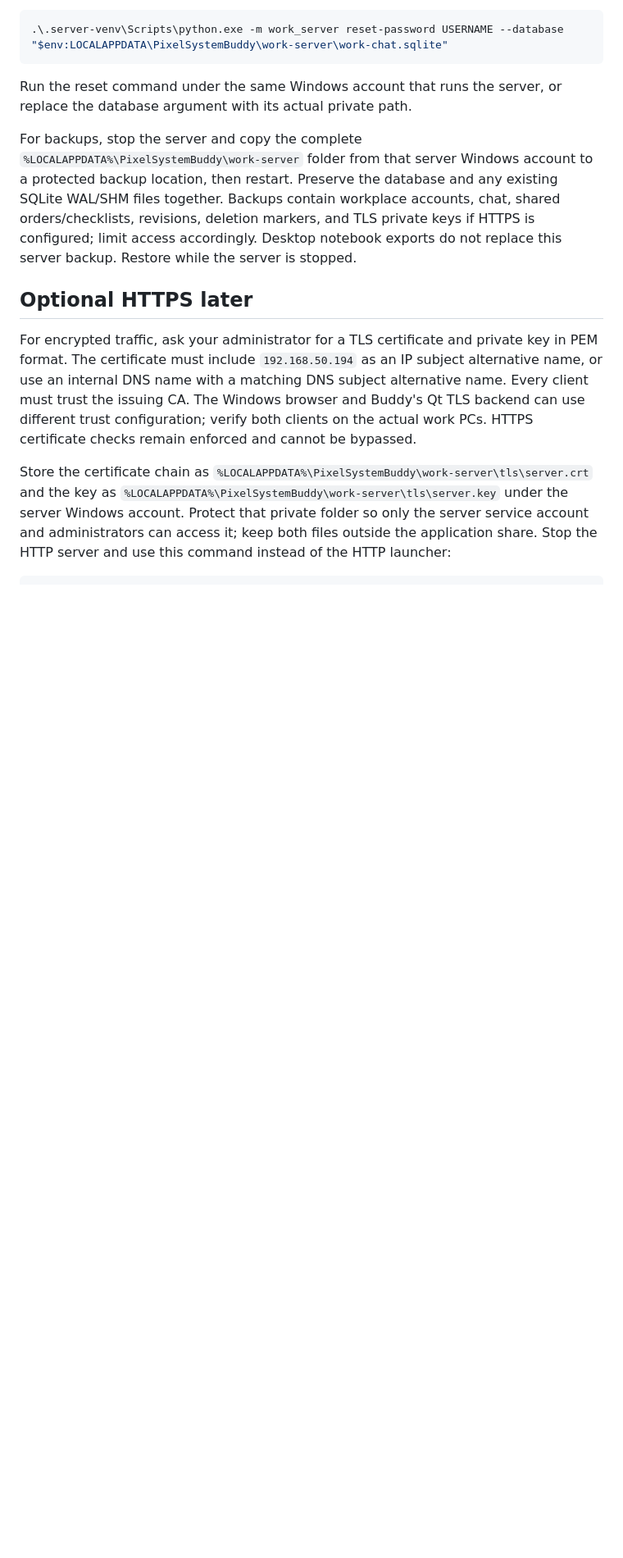
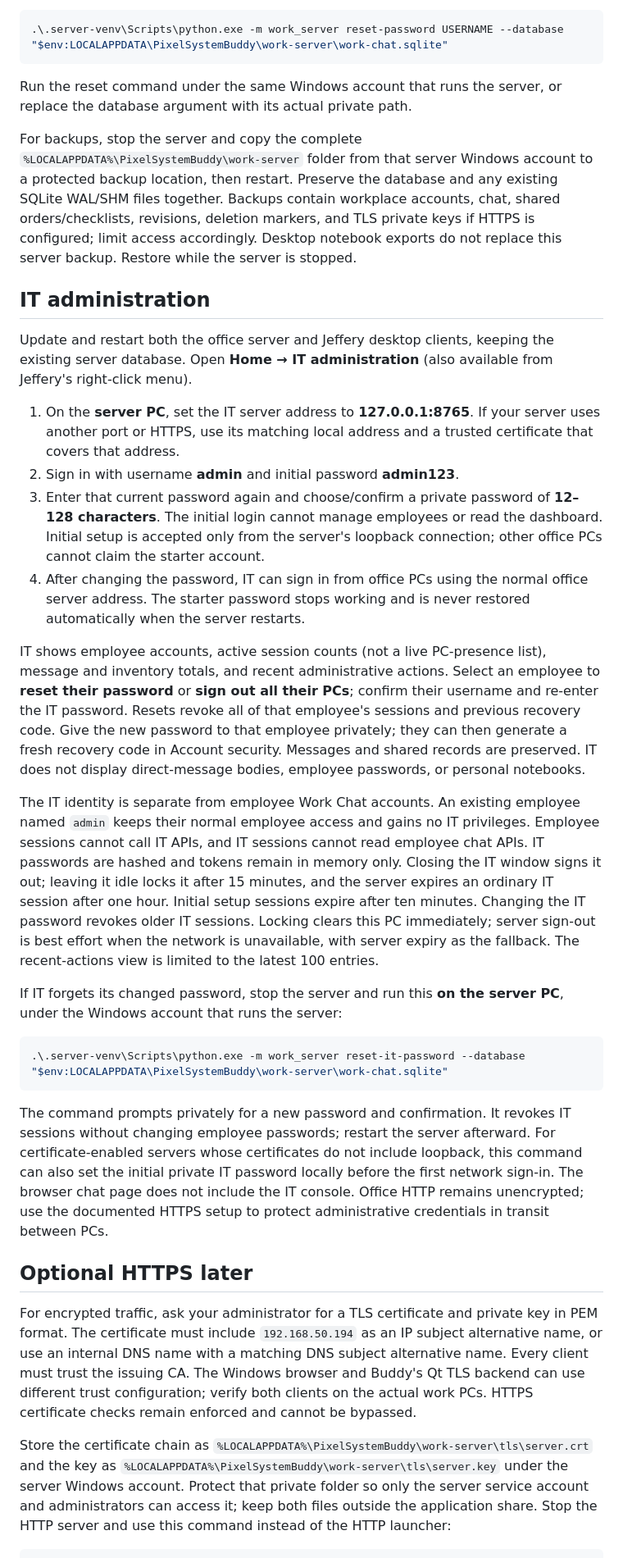
Before and after one commit to vancore876/pixel-pet, a Markdown page: WORK_CHAT.md, the part around one of its changes. Shown at 82% size. GitHub-like rendering; blank space fills up the shorter version.

````diff
--- a/WORK_CHAT.md
+++ b/WORK_CHAT.md
@@ -321,6 +323,59 @@ chat, shared orders/checklists, revisions, deletion markers, and TLS private
 keys if HTTPS is configured; limit access accordingly. Desktop notebook exports
 do not replace this server backup.
 Restore while the server is stopped.
+
+## IT administration
+
+Update and restart both the office server and Jeffery desktop clients, keeping
+the existing server database. Open **Home → IT administration** (also available
+from Jeffery's right-click menu).
+
+1. On the **server PC**, set the IT server address to **127.0.0.1:8765**. If your
+   server uses another port or HTTPS, use its matching local address and a
+   trusted certificate that covers that address.
+2. Sign in with username **admin** and initial password **admin123**.
+3. Enter that current password again and choose/confirm a private password of
+   **12–128 characters**. The initial login cannot manage employees or read the
+   dashboard. Initial setup is accepted only from the server's loopback
+   connection; other office PCs cannot claim the starter account.
+4. After changing the password, IT can sign in from office PCs using the normal
+   office server address. The starter password stops working and is never
+   restored automatically when the server restarts.
+
+IT shows employee accounts, active session counts (not a live PC-presence list),
+message and inventory totals, and recent administrative actions. Select an
+employee to **reset their password** or **sign out all their PCs**; confirm their
+username and re-enter the IT password. Resets revoke all of that employee's
+sessions and previous recovery code. Give the new password to that employee
+privately; they can then generate a fresh recovery code in Account security.
+Messages and shared records are preserved. IT does not display direct-message
+bodies, employee passwords, or personal notebooks.
+
+The IT identity is separate from employee Work Chat accounts. An existing
+employee named `admin` keeps their normal employee access and gains no IT
+privileges. Employee sessions cannot call IT APIs, and IT sessions cannot read
+employee chat APIs. IT passwords are hashed and tokens remain in memory only.
+Closing the IT window signs it out; leaving it idle locks it after 15 minutes,
+and the server expires an ordinary IT session after one hour. Initial setup
+sessions expire after ten minutes. Changing the IT password revokes older IT
+sessions. Locking clears this PC immediately; server sign-out is best effort
+when the network is unavailable, with server expiry as the fallback. The
+recent-actions view is limited to the latest 100 entries.
+
+If IT forgets its changed password, stop the server and run this **on the server
+PC**, under the Windows account that runs the server:
+
+```powershell
+.\.server-venv\Scripts\python.exe -m work_server reset-it-password --database "$env:LOCALAPPDATA\PixelSystemBuddy\work-server\work-chat.sqlite"
+```
+
+The command prompts privately for a new password and confirmation. It revokes
+IT sessions without changing employee passwords; restart the server afterward.
+For certificate-enabled servers whose certificates do not include loopback,
+this command can also set the initial private IT password locally before the
+first network sign-in. The browser chat page does not include the IT console.
+Office HTTP remains unencrypted; use the documented HTTPS setup to protect
+administrative credentials in transit between PCs.
 
 ## Optional HTTPS later
 
````
Also changed, not shown: other parts of WORK_CHAT.md (+5 -3 lines), README.md (+14 -3 lines), VERIFICATION.md (+23 -0 lines), preview/it-administration.png (added), 13 other files.
